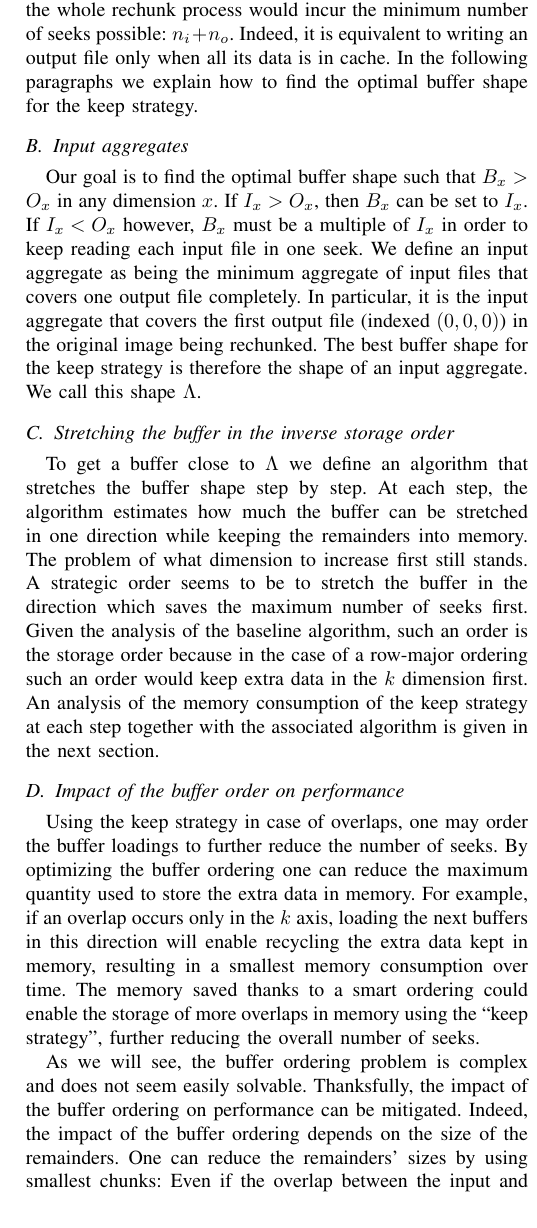
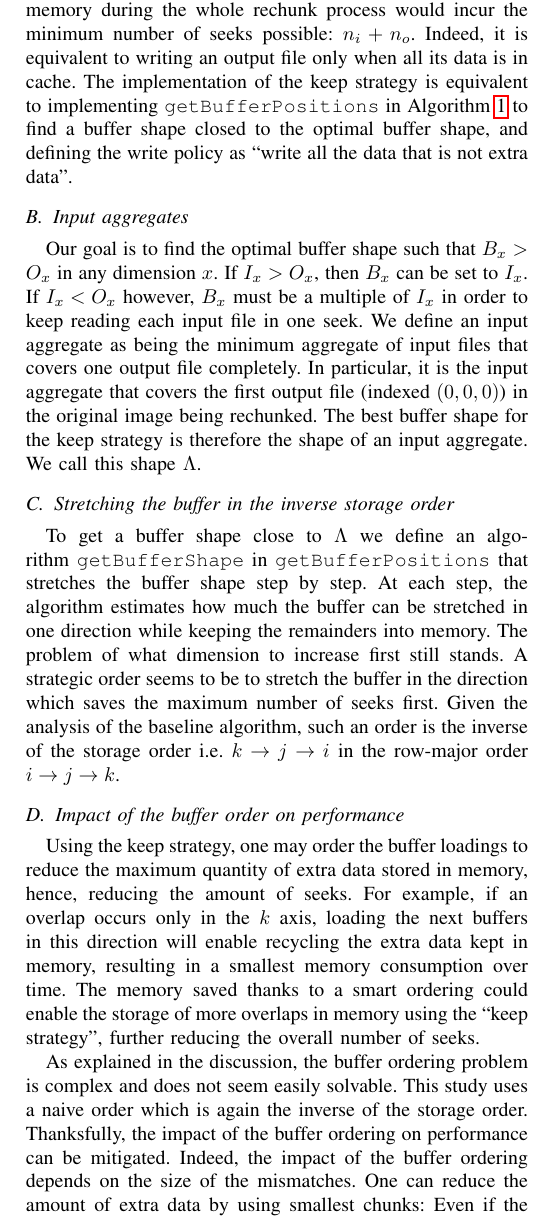
Before and after one commit to big-data-lab-team/paper-repartition, a LaTeX paper (algorithm_paper_v1.tex): part of one column of page 4 of 9, cut so that both start at the same text. Compiled offline with pdfLaTeX; a missing font is replaced by an installed copy or a similar font; a LaTeX package or settings file that is missing is left out.

Commit message:
review of keep algorithm done

```diff
--- a/algorithm_paper_v1.tex
+++ b/algorithm_paper_v1.tex
@@ -348,8 +348,11 @@ shape as closed as possible from the optimal buffer shape. Using such an optimal
 buffer shape and being able to keep all the extra data into memory during the
 whole rechunk process would incur the minimum number of seeks possible: $n_i + n_o$.
 Indeed, it is equivalent to writing an output file only when all its data is in
-cache. In the following paragraphs we explain how to find the optimal buffer
-shape for the keep strategy.
+cache.
+The implementation of the keep strategy is equivalent to implementing
+\texttt{getBufferPositions} in Algorithm~\ref{algo:generalrechunk} to find a
+buffer shape closed to the optimal buffer shape, and defining the write policy
+as ``write all the data that is not extra data".
 
 \subsection{Input aggregates}
 Our goal is to find the optimal buffer shape such that $B_x>O_x$ in any dimension $x$.
@@ -362,29 +365,30 @@ rechunked. The best buffer shape for the keep strategy is therefore the shape of
 an input aggregate. We call this shape $\Lambda$.
 
 \subsection{Stretching the buffer in the inverse storage order}
-To get a buffer close to $\Lambda$ we define an algorithm that stretches the
+To get a buffer shape close to $\Lambda$ we define an algorithm
+\texttt{getBufferShape} in \texttt{getBufferPositions} that stretches the
 buffer shape step by step. At each step, the algorithm estimates how much the
 buffer can be stretched in one direction while keeping the remainders into
 memory. The problem of what dimension to increase first still stands. A
 strategic order seems to be to stretch the buffer in the direction which saves
 the maximum number of seeks first. Given the analysis of the baseline algorithm,
-such an order is the storage order because in the case of a row-major ordering such
-an order would keep extra data in the $k$ dimension first. An analysis of the
-memory consumption of the keep strategy at each step together with the associated
-algorithm is given in the next section.
+such an order is the inverse of the storage order i.e.
+$k \rightarrow j \rightarrow i$ in the row-major order
+$i \rightarrow j \rightarrow k$.
 
 \subsection{Impact of the buffer order on performance}
-Using the keep strategy in case of overlaps, one may order the buffer loadings
-to further reduce the number of seeks. By optimizing the buffer ordering one can
-reduce the maximum quantity used to store the extra data in memory. For example,
-if an overlap occurs only in the $k$ axis, loading the next buffers in this
-direction will enable recycling the extra data kept in memory, resulting in a
-smallest memory consumption over time. The memory saved thanks to a smart
+Using the keep strategy, one may order the buffer loadings to reduce the maximum
+quantity of extra data stored in memory, hence, reducing the amount of seeks.
+For example, if an overlap occurs only in the $k$ axis, loading the next buffers
+in this direction will enable recycling the extra data kept in memory, resulting
+in a smallest memory consumption over time. The memory saved thanks to a smart
 ordering could enable the storage of more overlaps in memory using the
 ``keep strategy", further reducing the overall number of seeks.
 
-As we will see, the buffer ordering problem is complex and does not seem easily
-solvable. Thanksfully, the impact of the buffer ordering on performance can be
+As explained in the discussion, the buffer ordering problem is complex and does
+not seem easily solvable.
+This study uses a naive order which is again the inverse of the storage order.
+Thanksfully, the impact of the buffer ordering on performance can be
 mitigated. Indeed, the impact of the buffer ordering depends on the size of the
-remainders. One can reduce the remainders' sizes by using smallest chunks: Even
+mismatches. One can reduce the amount of extra data by using smallest chunks: Even
 if the overlap between the input and output files is big with respect to their
@@ -399,2 +394,0 @@ small at the borders.
-\begin{algorithm}
-  \caption{Pseudocode of the keep algorithm}
@@ -418,7 +395,4 @@ small at the borders.
-  \end{algorithmic}
-\end{algorithm}
-
-\tristan{Algo 3 is now quite redundant with Algo 1, here you should write only the getBufferPositions function.}
+size, the area/volume of the overlap will be kept small.
 
 %----------------------------------------
 \section{A memory analysis of the keep strategy}
```
Also changed, not shown: algorithm_paper_v1.tex (27 more changed lines).
